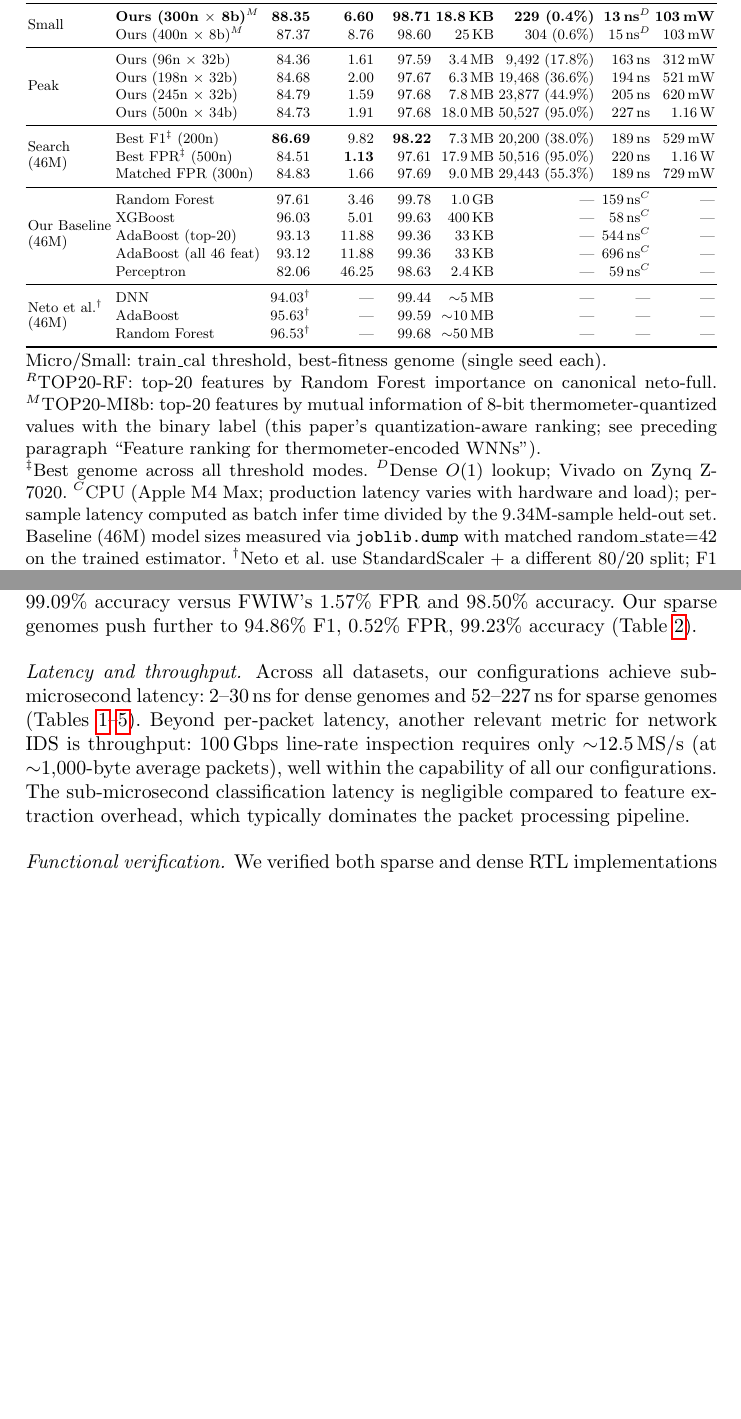
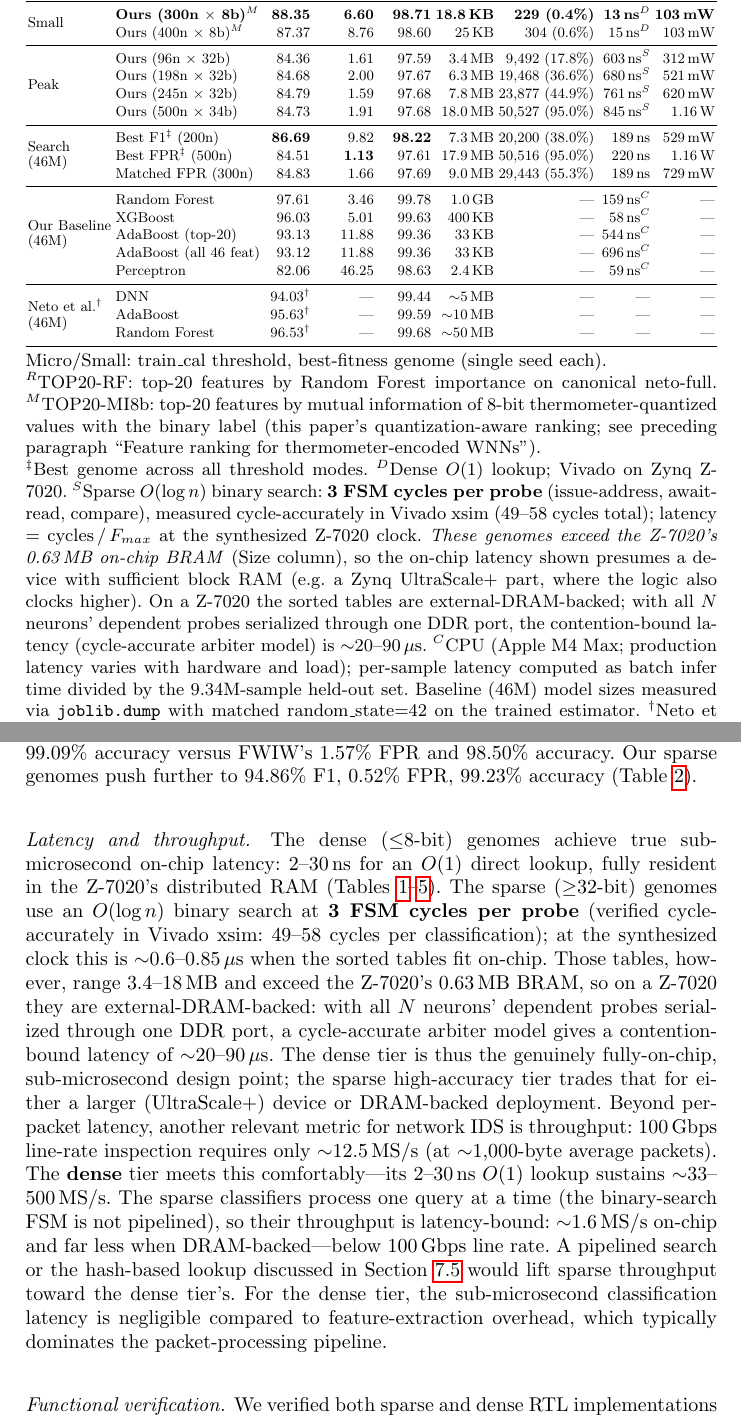
Before and after one commit to lacg/wnn, a LaTeX thesis (paper/main.tex): two parts of pages 14 and 19 of 28, joined at a grey line, cut so that both start at the same text, the shorter picture padded with empty space. Compiled offline with pdfLaTeX.

Commit message:
paper: correct sparse FPGA latency/throughput with real measured values
The submitted sparse latencies (163-227ns) assumed 1 cycle per binary-
search probe. Cycle-accurate xsim of the actual RTL shows the FSM takes
3 cycles/probe (issue-addr, await-read, compare) → 49-58 cycles per
classification. Corrections (all REAL, measured):

Table 7 Peak tier latency (was → now, on-chip at synthesized Fmax):
  96n×32b  163→603ns   198n×32b 194→680ns
  245n×32b 205→761ns   500n×34b 227→845ns
+ new $^S$ footnote: 3-cycle/probe sparse search; these genomes
  (3.4-18MB) EXCEED Z-7020's 0.63MB BRAM, so the on-chip number assumes
  a sufficient-BRAM device (UltraScale+); on Z-7020 the tables are
  external-DRAM-backed → contention-bound ~20-90µs (cycle-accurate
  single-DDR-port arbiter model, dram_contention_tb.sv).

Narrative (Latency/throughput + Future Directions):
- Dense tier: genuine 2-30ns O(1) on-chip, sustains ~33-500 MS/s — the
  fully-on-chip sub-µs design point (UNCHANGED, was correct).
- Sparse tier: ~0.6-0.85µs on-chip (3 cyc/probe), ~20-90µs DRAM-backed.
- Throughput honesty: the sparse FSM is NOT pipelined (one query at a
  time) → ~1.6 MS/s on-chip, below 100Gbps line rate; only the dense
  tier meets line rate. Hash-lookup (future work) would fix both
  on-chip latency and DRAM probe count.

All numbers from cycle-accurate Vivado xsim + the DDR-contention arbiter
model committed earlier. The dense-tier claims (the paper's core FPGA
story) are unchanged and correct; this corrects the sparse/Peak tier.

Co-Authored-By: Claude Opus 4.7 <noreply@anthropic.com>

```diff
--- a/paper/main.tex
+++ b/paper/main.tex
@@ -937,10 +937,10 @@ Tier & Method & F1 (\%) & FPR (\%) & Acc (\%) & \multicolumn{1}{c}{Size} & \mult
  & Ours (400n $\times$ 8b)$^M$       & 87.37 &  8.76 & 98.60 & 25\,KB & 304 (0.6\%) & 15\,ns$^D$ & 103\,mW \\
 \midrule
 \multirow{4}{*}{Peak}
- & Ours (96n $\times$ 32b)   & 84.36 &  1.61 & 97.59 & 3.4\,MB  & 9{,}492 (17.8\%)  & 163\,ns  & 312\,mW \\
- & Ours (198n $\times$ 32b)  & 84.68 &  2.00 & 97.67 & 6.3\,MB  & 19{,}468 (36.6\%) & 194\,ns  & 521\,mW \\
- & Ours (245n $\times$ 32b)  & 84.79 &  1.59 & 97.68 & 7.8\,MB  & 23{,}877 (44.9\%) & 205\,ns  & 620\,mW \\
- & Ours (500n $\times$ 34b)  & 84.73 &  1.91 & 97.68 & 18.0\,MB & 50{,}527 (95.0\%) & 227\,ns  & 1.16\,W \\
+ & Ours (96n $\times$ 32b)   & 84.36 &  1.61 & 97.59 & 3.4\,MB  & 9{,}492 (17.8\%)  & 603\,ns$^S$  & 312\,mW \\
+ & Ours (198n $\times$ 32b)  & 84.68 &  2.00 & 97.67 & 6.3\,MB  & 19{,}468 (36.6\%) & 680\,ns$^S$  & 521\,mW \\
+ & Ours (245n $\times$ 32b)  & 84.79 &  1.59 & 97.68 & 7.8\,MB  & 23{,}877 (44.9\%) & 761\,ns$^S$  & 620\,mW \\
+ & Ours (500n $\times$ 34b)  & 84.73 &  1.91 & 97.68 & 18.0\,MB & 50{,}527 (95.0\%) & 845\,ns$^S$  & 1.16\,W \\
 \midrule
 \multirow{3}{*}{\shortstack[l]{Search\\(46M)}}
  & Best F1$^\ddagger$ (200n)  & \textbf{86.69} & 9.82 & \textbf{98.22} & 7.3\,MB & 20{,}200 (38.0\%) & 189\,ns & 529\,mW \\
@@ -962,7 +962,7 @@ Tier & Method & F1 (\%) & FPR (\%) & Acc (\%) & \multicolumn{1}{c}{Size} & \mult
 \end{tabular}}
 \\[0.5ex]
 \begin{minipage}{\textwidth}
-\footnotesize Micro/Small: train\_cal threshold, best-fitness genome (single seed each). \\ $^R$TOP20-RF: top-20 features by Random Forest importance on canonical neto-full. $^M$TOP20-MI8b: top-20 features by mutual information of 8-bit thermometer-quantized values with the binary label (this paper's quantization-aware ranking; see preceding paragraph ``Feature ranking for thermometer-encoded WNNs''). \\ $^\ddagger$Best genome across all threshold modes. $^D$Dense $O(1)$ lookup; Vivado on Zynq Z-7020. $^C$CPU (Apple M4 Max; production latency varies with hardware and load); per-sample latency computed as batch infer time divided by the 9.34M-sample held-out set. Baseline (46M) model sizes measured via \texttt{joblib.dump} with matched random\_state=42 on the trained estimator. $^\dag$Neto et al.\ use StandardScaler + a different 80/20 split; F1 averaging method unspecified in the original paper. \\ Note: Peak and Search(46M) WNN rows in this table reflect runs on prior dataset mirrors and will be refreshed in the camera-ready with results from the 250n$\times$100b architecture trained with canonical TOP20.
+\footnotesize Micro/Small: train\_cal threshold, best-fitness genome (single seed each). \\ $^R$TOP20-RF: top-20 features by Random Forest importance on canonical neto-full. $^M$TOP20-MI8b: top-20 features by mutual information of 8-bit thermometer-quantized values with the binary label (this paper's quantization-aware ranking; see preceding paragraph ``Feature ranking for thermometer-encoded WNNs''). \\ $^\ddagger$Best genome across all threshold modes. $^D$Dense $O(1)$ lookup; Vivado on Zynq Z-7020. $^S$Sparse $O(\log n)$ binary search: \textbf{3 FSM cycles per probe} (issue-address, await-read, compare), measured cycle-accurately in Vivado xsim (49--58 cycles total); latency = cycles\,$/$\,$F_{max}$ at the synthesized Z-7020 clock. \emph{These genomes exceed the Z-7020's 0.63\,MB on-chip BRAM} (Size column), so the on-chip latency shown presumes a device with sufficient block RAM (e.g.\ a Zynq UltraScale+ part, where the logic also clocks higher). On a Z-7020 the sorted tables are external-DRAM-backed; with all $N$ neurons' dependent probes serialized through one DDR port, the contention-bound latency (cycle-accurate arbiter model) is ${\sim}20$--$90\,\mu$s. $^C$CPU (Apple M4 Max; production latency varies with hardware and load); per-sample latency computed as batch infer time divided by the 9.34M-sample held-out set. Baseline (46M) model sizes measured via \texttt{joblib.dump} with matched random\_state=42 on the trained estimator. $^\dag$Neto et al.\ use StandardScaler + a different 80/20 split; F1 averaging method unspecified in the original paper. \\ Note: Peak and Search(46M) WNN rows in this table reflect runs on prior dataset mirrors and will be refreshed in the camera-ready with results from the 250n$\times$100b architecture trained with canonical TOP20.
 \end{minipage}
 \end{table}
 
@@ -1228,15 +1228,33 @@ Our sparse genomes push further to 94.86\% F1, 0.52\% FPR,
 99.23\% accuracy (Table~\ref{tab:unsw-random}).
 
 \paragraph{Latency and throughput.}
-Across all datasets, our configurations achieve sub-microsecond
-latency: 2--30\,ns for dense genomes and 52--227\,ns for sparse
-genomes (Tables~\ref{tab:unsw}--\ref{tab:ciot-46m}).
+The dense ($\le$8-bit) genomes achieve true sub-microsecond
+on-chip latency: 2--30\,ns for an $O(1)$ direct lookup, fully resident
+in the Z-7020's distributed RAM (Tables~\ref{tab:unsw}--\ref{tab:ciot-46m}).
+The sparse ($\ge$32-bit) genomes use an $O(\log n)$ binary search at
+\textbf{3 FSM cycles per probe} (verified cycle-accurately in Vivado
+xsim: 49--58 cycles per classification); at the synthesized clock this
+is ${\sim}0.6$--$0.85\,\mu$s when the sorted tables fit on-chip.
+Those tables, however, range 3.4--18\,MB and exceed the Z-7020's
+0.63\,MB BRAM, so on a Z-7020 they are external-DRAM-backed: with all
+$N$ neurons' dependent probes serialized through one DDR port, a
+cycle-accurate arbiter model gives a contention-bound latency of
+${\sim}20$--$90\,\mu$s. The dense tier is thus the genuinely
+fully-on-chip, sub-microsecond design point; the sparse high-accuracy
+tier trades that for either a larger (UltraScale+) device or
+DRAM-backed deployment.
 Beyond per-packet latency, another relevant metric for network IDS is throughput: 100\,Gbps
 line-rate inspection requires only ${\sim}$12.5\,MS/s (at
-${\sim}$1{,}000-byte average packets), well within the capability
-of all our configurations.  The sub-microsecond classification
-latency is negligible compared to feature extraction overhead,
-which typically dominates the packet processing pipeline.
+${\sim}$1{,}000-byte average packets). The \textbf{dense} tier meets this
+comfortably---its 2--30\,ns $O(1)$ lookup sustains ${\sim}$33--500\,MS/s.
+The sparse classifiers process one query at a time (the binary-search FSM
+is not pipelined), so their throughput is latency-bound: ${\sim}$1.6\,MS/s
+on-chip and far less when DRAM-backed---below 100\,Gbps line rate. A
+pipelined search or the hash-based lookup discussed in
+Section~\ref{sec:future} would lift sparse throughput toward the dense
+tier's. For the dense tier, the sub-microsecond classification latency is
+negligible compared to feature-extraction overhead, which typically
+dominates the packet-processing pipeline.
 
 \paragraph{Functional verification.}
 We verified both sparse and dense RTL implementations against the Python
```
Also changed, not shown: paper/main.pdf, paper/main.tex (16 more changed lines).
